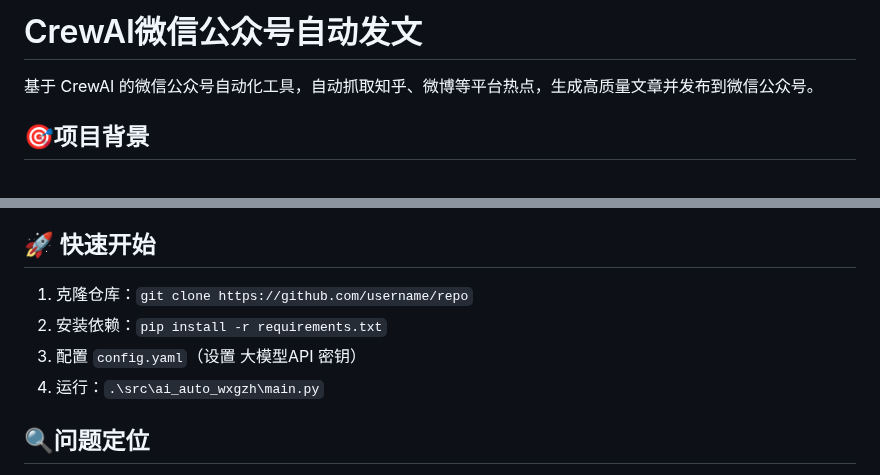
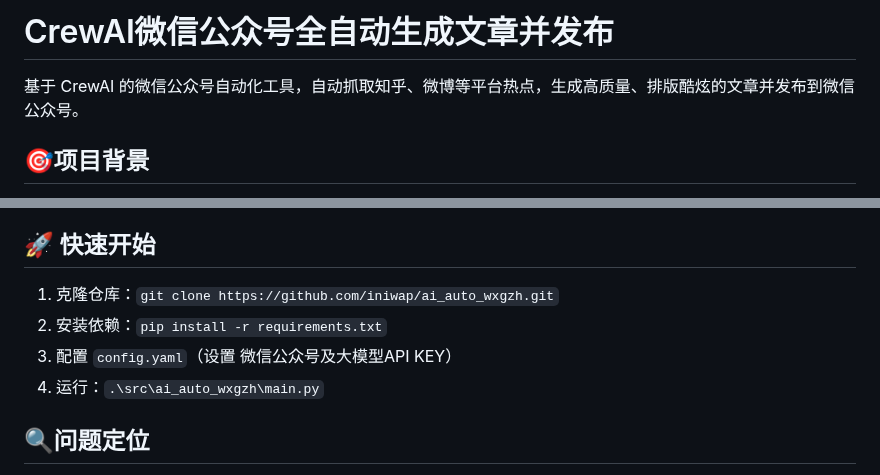
Before and after one commit to suniano/AIWriteX, a Markdown page: README.md, 2 parts joined by grey strips. Rendered like a GitHub page.

Commit message:
更新说明

```diff
--- a/README.md
+++ b/README.md
@@ -1,6 +1,6 @@
-# CrewAI微信公众号自动发文
+# CrewAI微信公众号全自动生成文章并发布
 
-基于 CrewAI 的微信公众号自动化工具，自动抓取知乎、微博等平台热点，生成高质量文章并发布到微信公众号。
+基于 CrewAI 的微信公众号自动化工具，自动抓取知乎、微博等平台热点，生成高质量、排版酷炫的文章并发布到微信公众号。
 
 ## 🎯项目背景
 为了学习CrewAI，特开发了这个小项目。最后才发现公众号（未认证）限制巨多，有认证微信公众号的可以更好的发挥这个项目的作用。
@@ -27,9 +27,9 @@
 - need_auditor: 为了降低token消耗，提高发布成功率，可关闭“质量审核”agent/task（默认关闭）
 
 ## 🚀 快速开始
-1. 克隆仓库：`git clone https://github.com/username/repo`
+1. 克隆仓库：`git clone https://github.com/iniwap/ai_auto_wxgzh.git`
 2. 安装依赖：`pip install -r requirements.txt`
-3. 配置 `config.yaml`（设置 大模型API 密钥）
+3. 配置 `config.yaml`（设置 微信公众号及大模型API KEY）
 4. 运行：`.\src\ai_auto_wxgzh\main.py`
 
 ## 🔍问题定位
```
